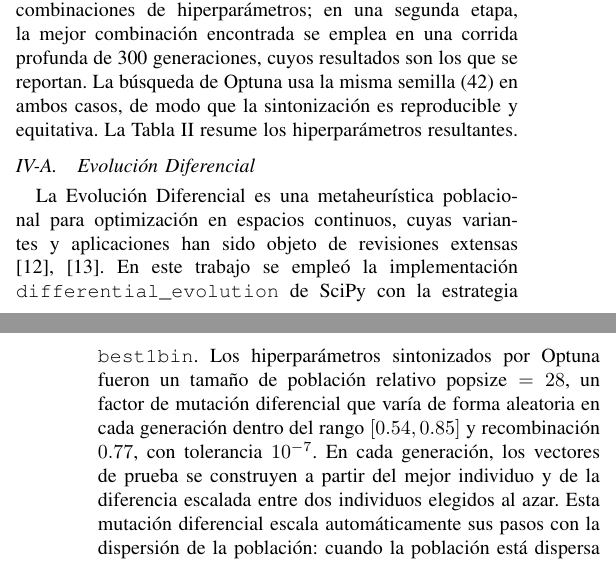
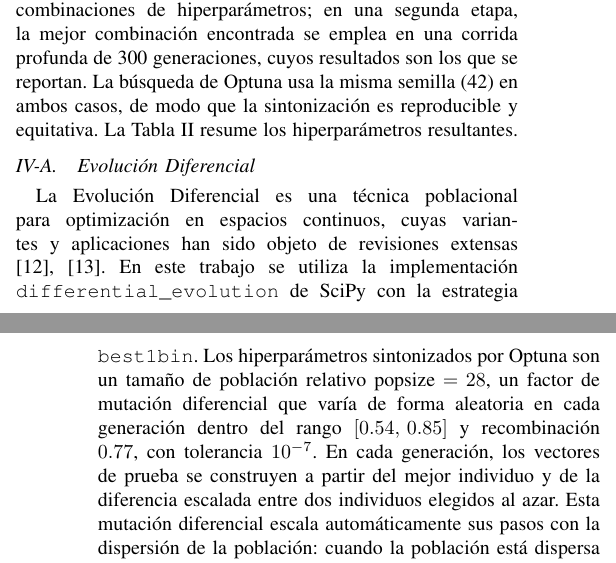
Before and after one commit to Utemita/ArticuloCOMROB, a LaTeX paper (articulo_latex/IEEE-conference-template-062824.tex): two parts of the columns of pages 3 and 4 of 6, joined at a grey line, cut so that both start at the same text. Compiled offline with pdfLaTeX; a missing font is replaced by an installed copy or a similar font; a LaTeX package or settings file that is missing is left out.

Commit message:
docs: reescribe subseccion Evolucion Diferencial en tiempo presente

```diff
--- a/articulo_latex/IEEE-conference-template-062824.tex
+++ b/articulo_latex/IEEE-conference-template-062824.tex
@@ -228,19 +228,20 @@ que la sintonización es reproducible y equitativa. La Tabla~\ref{tab:config}
 resume los hiperparámetros resultantes.
 
 \subsection{Evolución Diferencial}
-La Evolución Diferencial es una metaheurística poblacional para optimización en
+La Evolución Diferencial es una técnica poblacional para optimización en
 espacios continuos, cuyas variantes y aplicaciones han sido objeto de revisiones
-extensas \cite{ref_de_recent,ref_de_image}. En este trabajo se empleó la
+extensas \cite{ref_de_recent,ref_de_image}. En este trabajo se utiliza la
 implementación \texttt{differential\_evolution} de SciPy con la
-estrategia \texttt{best1bin}. Los hiperparámetros sintonizados por Optuna fueron
+estrategia \texttt{best1bin}. Los hiperparámetros sintonizados por Optuna son
 un tamaño de población relativo $\text{popsize}=28$, un factor de mutación
 diferencial que varía de forma aleatoria en cada generación dentro del rango
-$[0.54,0.85]$ y recombinación $0.77$, con tolerancia $10^{-7}$. En cada generación, los vectores de prueba se
-construyen a partir del mejor individuo y de la diferencia escalada entre dos
-individuos elegidos al azar. Esta mutación diferencial escala automáticamente sus
-pasos con la dispersión de la población: cuando la población está dispersa los
-pasos son grandes (exploración) y, conforme converge, los pasos se reducen
-(explotación), sin necesidad de fijar una amplitud de mutación constante.
+$[0.54,\,0.85]$ y recombinación $0.77$, con tolerancia $10^{-7}$. En cada
+generación, los vectores de prueba se construyen a partir del mejor individuo y
+de la diferencia escalada entre dos individuos elegidos al azar. Esta mutación
+diferencial escala automáticamente sus pasos con la dispersión de la población:
+cuando la población está dispersa los pasos son grandes (exploración) y,
+conforme converge, los pasos se reducen (explotación), sin necesidad de fijar
+una amplitud de mutación constante.
 
 \subsection{Algoritmo Genético}
 Se implementó un AG real codificado con selección por torneo (tamaño 3), cruza
```
